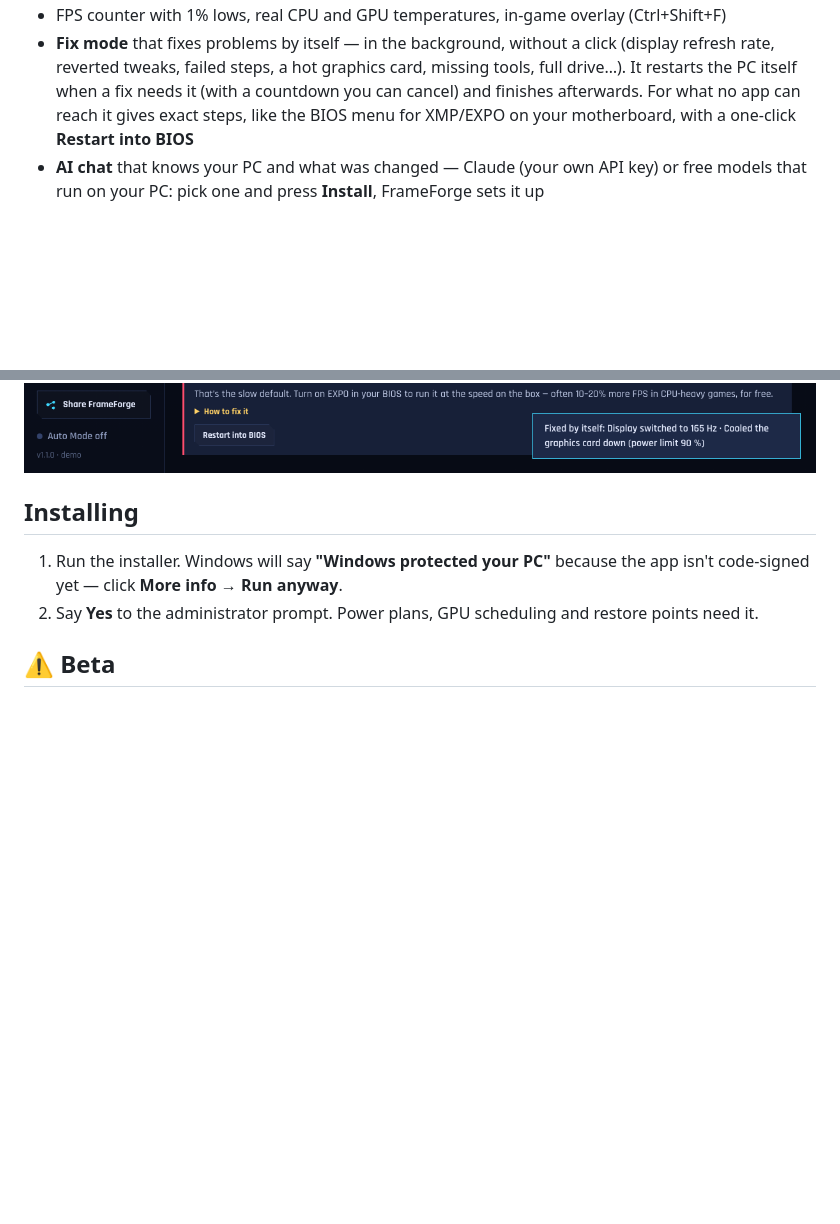
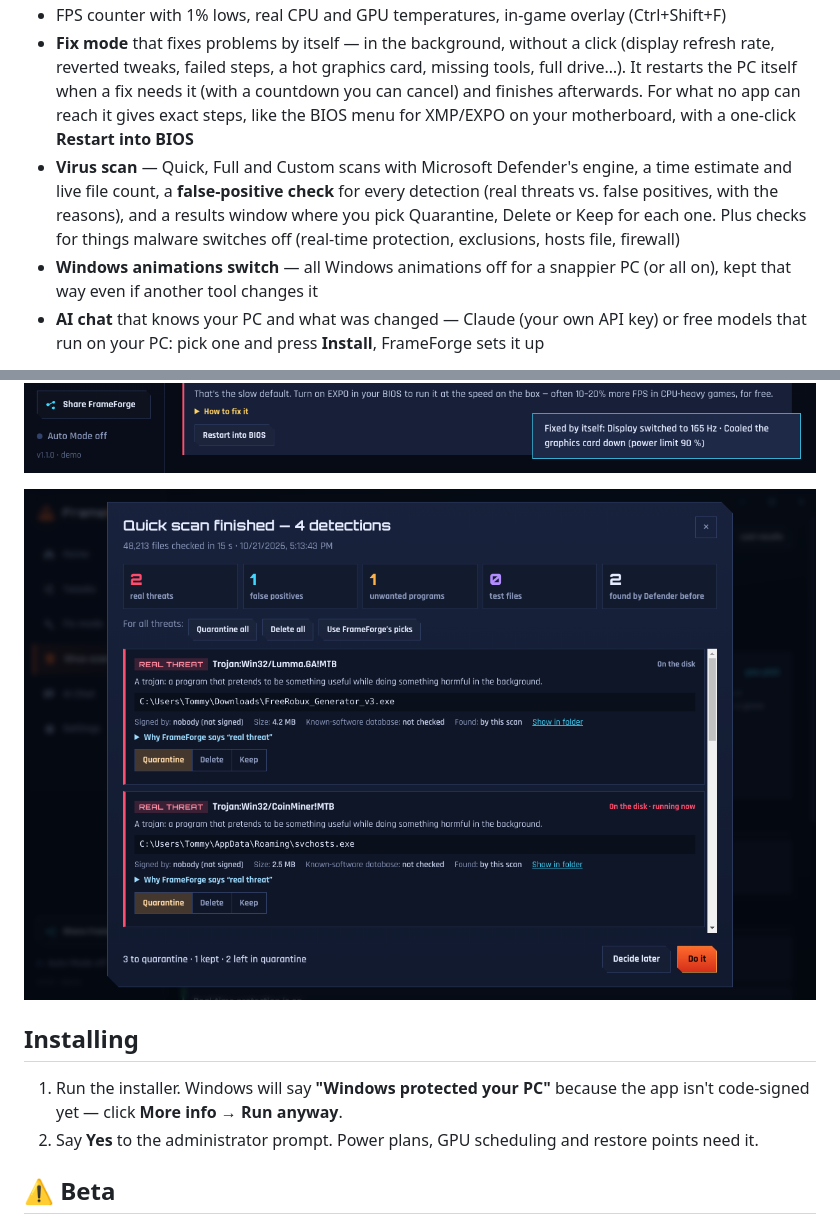
Before and after one commit to toer15/frameforge, a Markdown page: README.md, 2 parts joined by grey strips. Rendered like a GitHub page; pictures changed too: images/virusscan.png (added); blank space fills up the shorter version.

```diff
--- a/README.md
+++ b/README.md
@@ -23,12 +23,16 @@ Pick a goal — **Competitive**, **Best performance**, **Balanced** or **Best gr
 - A driver checklist for AMD Software / the NVIDIA app made for your goal
 - FPS counter with 1% lows, real CPU and GPU temperatures, in-game overlay (Ctrl+Shift+F)
 - **Fix mode** that fixes problems by itself — in the background, without a click (display refresh rate, reverted tweaks, failed steps, a hot graphics card, missing tools, full drive…). It restarts the PC itself when a fix needs it (with a countdown you can cancel) and finishes afterwards. For what no app can reach it gives exact steps, like the BIOS menu for XMP/EXPO on your motherboard, with a one-click **Restart into BIOS**
+- **Virus scan** — Quick, Full and Custom scans with Microsoft Defender's engine, a time estimate and live file count, a **false-positive check** for every detection (real threats vs. false positives, with the reasons), and a results window where you pick Quarantine, Delete or Keep for each one. Plus checks for things malware switches off (real-time protection, exclusions, hosts file, firewall)
+- **Windows animations switch** — all Windows animations off for a snappier PC (or all on), kept that way even if another tool changes it
 - **AI chat** that knows your PC and what was changed — Claude (your own API key) or free models that run on your PC: pick one and press **Install**, FrameForge sets it up
 
 Every change is listed with its exact before → after value, and **Undo all changes** puts your PC back.
 FrameForge makes a Windows restore point before it changes anything.
 
 ![Fix mode](images/fixmode.png)
+
+![Virus scan results](images/virusscan.png)
 
 ## Installing
 
```
Also changed, not shown: DEVELOPING.md (+33 -0 lines), release-notes.md (+19 -10 lines), 10 other files.
